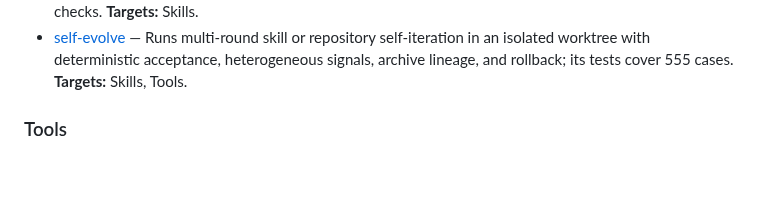
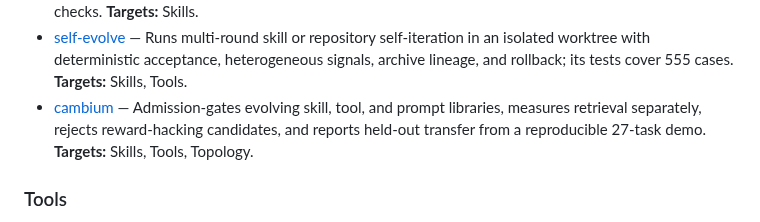
Before and after one commit to YuxingLu613/awesome-agentic-evolution, a Markdown page: README.md, the part around one of its changes. Drawn GitHub-style; blank space fills up the shorter version.

```diff
--- a/README.md
+++ b/README.md
@@ -276,6 +276,10 @@ attached to the same entry instead of being counted again.
   acceptance, heterogeneous signals, archive lineage, and rollback; its tests
   cover 555 cases.
   **Targets:** Skills, Tools.
+- [cambium](https://github.com/debarshi29/cambium) — Admission-gates evolving
+  skill, tool, and prompt libraries, measures retrieval separately, rejects
+  reward-hacking candidates, and reports held-out transfer from a reproducible
+  27-task demo. **Targets:** Skills, Tools, Topology.
 
 ### Tools
 
```
Also changed, not shown: other parts of README.md (+1 -1 lines), CHANGELOG.md (+8 -0 lines).
